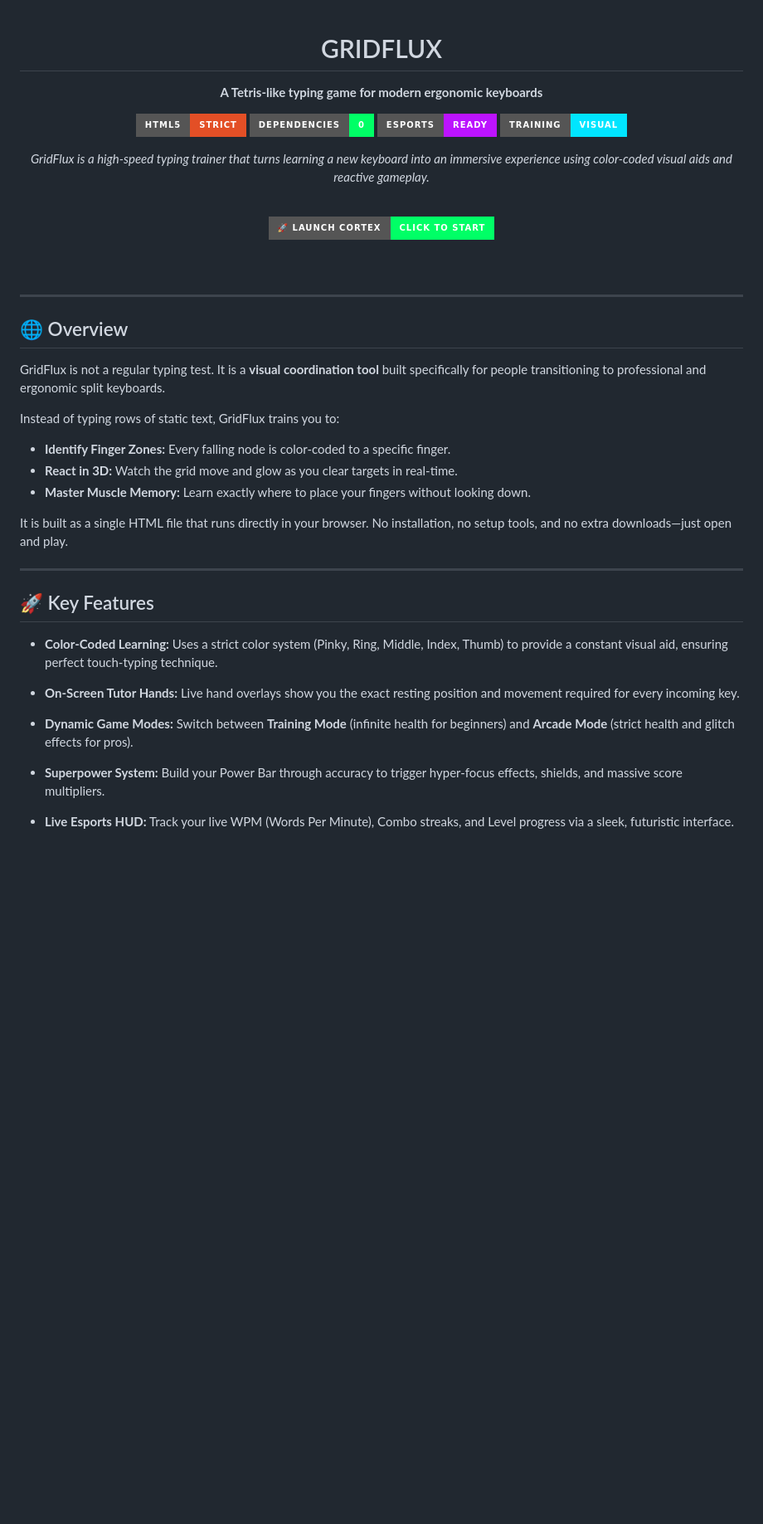
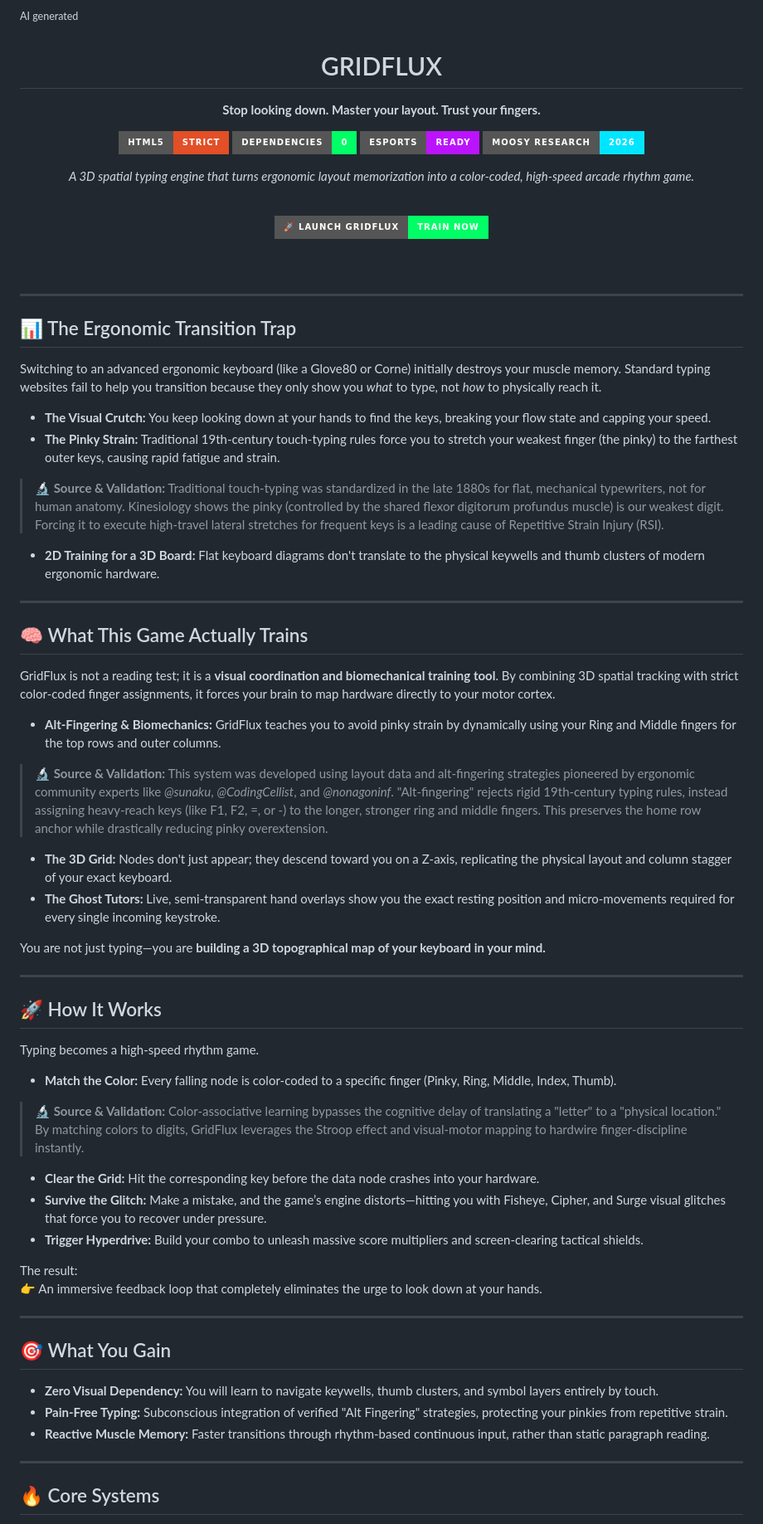
Before and after one commit to moosylog/gridflux, a Markdown page: README.md, the part around one of its changes. Shown at 83% size. GitHub-like rendering; badges without logos; blank space fills up the shorter version.

```diff
--- a/README.md
+++ b/README.md
@@ -1,21 +1,22 @@
+<sup> AI generated</sup>
 <div align="center">
 
 # GRIDFLUX
-**A Tetris-like typing game for modern ergonomic keyboards**
+**Stop looking down. Master your layout. Trust your fingers.**
 
 [![HTML5](https://img.shields.io/badge/HTML5-Strict-E34F26?style=for-the-badge&logo=html5&logoColor=white)](#)
 [![Zero Dependencies](https://img.shields.io/badge/Dependencies-0-00FF66?style=for-the-badge)](#)
 [![eSports Ready](https://img.shields.io/badge/eSports-Ready-BC13FE?style=for-the-badge)](#)
-[![Muscle Memory](https://img.shields.io/badge/Training-Visual-00E5FF?style=for-the-badge)](#)
+[![Moosy Research](https://img.shields.io/badge/Moosy_Research-2026-00E5FF?style=for-the-badge)](#)
 
-*GridFlux is a high-speed typing trainer that turns learning a new keyboard into an immersive experience using color-coded visual aids and reactive gameplay.*
+*A 3D spatial typing engine that turns ergonomic layout memorization into a color-coded, high-speed arcade rhythm game.*
 
 <br>
 
 <a href="https://moosylog.github.io/gridflux/" target="_blank">
   <img
-    src="https://img.shields.io/badge/🚀%20LAUNCH%20CORTEX-CLICK%20TO%20START-00FF66?style=for-the-badge"
-    alt="Launch GRIDFLUX"
+    src="https://img.shields.io/badge/🚀%20LAUNCH%20GRIDFLUX-TRAIN%20NOW-00FF66?style=for-the-badge"
+    alt="Launch GridFlux"
   />
 </a>
 
@@ -25,27 +26,58 @@
 
 ---
 
-## 🌐 Overview
+## 📊 The Ergonomic Transition Trap
 
-GridFlux is not a regular typing test. It is a **visual coordination tool** built specifically for people transitioning to professional and ergonomic split keyboards.
+Switching to an advanced ergonomic keyboard (like a Glove80 or Corne) initially destroys your muscle memory. Standard typing websites fail to help you transition because they only show you *what* to type, not *how* to physically reach it.
 
-Instead of typing rows of static text, GridFlux trains you to:
-- **Identify Finger Zones:** Every falling node is color-coded to a specific finger.
-- **React in 3D:** Watch the grid move and glow as you clear targets in real-time.
-- **Master Muscle Memory:** Learn exactly where to place your fingers without looking down.
+- **The Visual Crutch:** You keep looking down at your hands to find the keys, breaking your flow state and capping your speed.
+- **The Pinky Strain:** Traditional 19th-century touch-typing rules force you to stretch your weakest finger (the pinky) to the farthest outer keys, causing rapid fatigue and strain.
 
-It is built as a single HTML file that runs directly in your browser. No installation, no setup tools, and no extra downloads—just open and play.
+> **🔬 Source & Validation:** Traditional touch-typing was standardized in the late 1880s for flat, mechanical typewriters, not for human anatomy. Kinesiology shows the pinky (controlled by the shared flexor digitorum profundus muscle) is our weakest digit. Forcing it to execute high-travel lateral stretches for frequent keys is a leading cause of Repetitive Strain Injury (RSI).
+
+- **2D Training for a 3D Board:** Flat keyboard diagrams don't translate to the physical keywells and thumb clusters of modern ergonomic hardware.
 
 ---
 
-## 🚀 Key Features
+## 🧠 What This Game Actually Trains
 
-* **Color-Coded Learning:** Uses a strict color system (Pinky, Ring, Middle, Index, Thumb) to provide a constant visual aid, ensuring perfect touch-typing technique.
+GridFlux is not a reading test; it is a **visual coordination and biomechanical training tool**. By combining 3D spatial tracking with strict color-coded finger assignments, it forces your brain to map hardware directly to your motor cortex.
 
-* **On-Screen Tutor Hands:** Live hand overlays show you the exact resting position and movement required for every incoming key.
+- **Alt-Fingering & Biomechanics:** GridFlux teaches you to avoid pinky strain by dynamically using your Ring and Middle fingers for the top rows and outer columns.
 
-* **Dynamic Game Modes:** Switch between **Training Mode** (infinite health for beginners) and **Arcade Mode** (strict health and glitch effects for pros).
+> **🔬 Source & Validation:** This system was developed using layout data and alt-fingering strategies pioneered by ergonomic community experts like *@sunaku*, *@CodingCellist*, and *@nonagoninf*. "Alt-fingering" rejects rigid 19th-century typing rules, instead assigning heavy-reach keys (like F1, F2, =, or -) to the longer, stronger ring and middle fingers. This preserves the home row anchor while drastically reducing pinky overextension.
 
-* **Superpower System:** Build your Power Bar through accuracy to trigger hyper-focus effects, shields, and massive score multipliers.
+- **The 3D Grid:** Nodes don't just appear; they descend toward you on a Z-axis, replicating the physical layout and column stagger of your exact keyboard.
+- **The Ghost Tutors:** Live, semi-transparent hand overlays show you the exact resting position and micro-movements required for every single incoming keystroke.
 
-* **Live Esports HUD:** Track your live WPM (Words Per Minute), Combo streaks, and Level progress via a sleek, futuristic interface.
+You are not just typing—you are **building a 3D topographical map of your keyboard in your mind.**
+
+---
+
+## 🚀 How It Works
+
+Typing becomes a high-speed rhythm game.
+
+- **Match the Color:** Every falling node is color-coded to a specific finger (Pinky, Ring, Middle, Index, Thumb).
+
+> **🔬 Source & Validation:** Color-associative learning bypasses the cognitive delay of translating a "letter" to a "physical location." By matching colors to digits, GridFlux leverages the Stroop effect and visual-motor mapping to hardwire finger-discipline instantly.
+
+- **Clear the Grid:** Hit the corresponding key before the data node crashes into your hardware.
+- **Survive the Glitch:** Make a mistake, and the game’s engine distorts—hitting you with Fisheye, Cipher, and Surge visual glitches that force you to recover under pressure.
+- **Trigger Hyperdrive:** Build your combo to unleash massive score multipliers and screen-clearing tactical shields.
+
+The result:
+👉 An immersive feedback loop that completely eliminates the urge to look down at your hands.
+
+---
+
+## 🎯 What You Gain
+
+- **Zero Visual Dependency:** You will learn to navigate keywells, thumb clusters, and symbol layers entirely by touch.
+- **Pain-Free Typing:** Subconscious integration of verified "Alt Fingering" strategies, protecting your pinkies from repetitive strain.
+- **Reactive Muscle Memory:** Faster transitions through rhythm-based continuous input, rather than static paragraph reading.
+
+---
+
+## 🔥 Core Systems
+
```
Also changed, not shown: other parts of README.md (+23 -18 lines).
